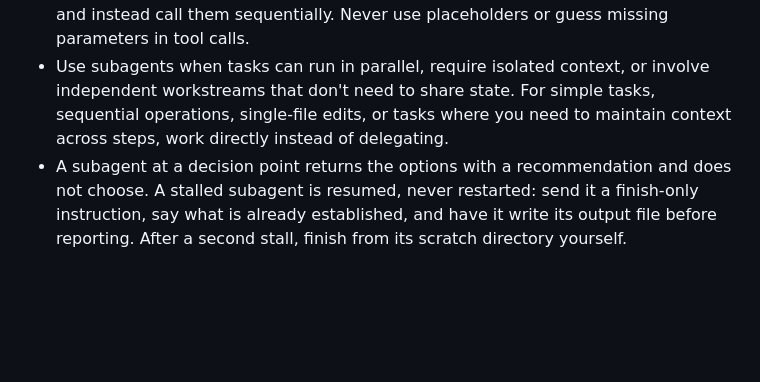
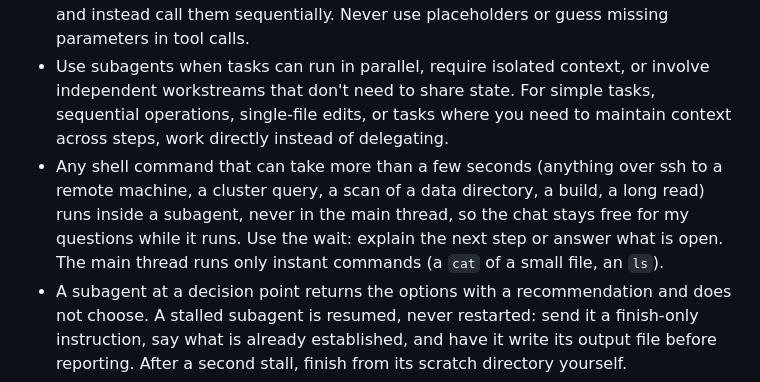
Before and after one commit to ericluo04/claude-academic-workflow, a Markdown page: CLAUDE.md, the part around the change. GitHub-like rendering; blank space fills up the shorter version.

Commit message:
Add the long-shell-commands-in-subagents Working style bullet
Mirrors the bullet added to the private CLAUDE.md on 2026-09-29. The private
version names the author's grid and the incident that prompted it. This copy
says ssh to a remote machine and a cluster query instead and drops the dated
provenance line. The fable-critic and opus-worker routing changes made in the
private skills since 2026-09-16 stay out under mirror-notes rule 7, since this
repo ships neither agent.

Co-Authored-By: Claude Fable 5.1 <noreply@anthropic.com>

```diff
--- a/CLAUDE.md
+++ b/CLAUDE.md
@@ -25,6 +25,7 @@ Applies to documents, emails, commit messages, code comments, and subagent repor
 - Two or more independent parts (files to search, papers to read, edits) means parallel subagents, fanned out at the start. The main thread keeps only work that needs one judgment in one context: synthesis, coherent design, parts that depend on each other's findings. While subagents run, do the main-thread work that does not depend on them. Wait only when the next step needs their result.
 - If you intend to call multiple tools and there are no dependencies between the tool calls, make all of the independent tool calls in parallel. Prioritize calling tools simultaneously whenever the actions can be done in parallel instead of sequentially. For example, when reading 3 files, run 3 tool calls in parallel to read all 3 files into context at the same time. Maximize use of parallel tool calls where possible to increase speed and efficiency. However, if some tool calls depend on previous calls to inform dependent values like the parameters, do NOT call these tools in parallel and instead call them sequentially. Never use placeholders or guess missing parameters in tool calls.
 - Use subagents when tasks can run in parallel, require isolated context, or involve independent workstreams that don't need to share state. For simple tasks, sequential operations, single-file edits, or tasks where you need to maintain context across steps, work directly instead of delegating.
+- Any shell command that can take more than a few seconds (anything over ssh to a remote machine, a cluster query, a scan of a data directory, a build, a long read) runs inside a subagent, never in the main thread, so the chat stays free for my questions while it runs. Use the wait: explain the next step or answer what is open. The main thread runs only instant commands (a `cat` of a small file, an `ls`).
 - A subagent at a decision point returns the options with a recommendation and does not choose. A stalled subagent is resumed, never restarted: send it a finish-only instruction, say what is already established, and have it write its output file before reporting. After a second stall, finish from its scratch directory yourself.
 - Before any execution phase, and before any agent implements a plan, walk me through the plan in chat, decision by decision, and wait for sign-off. A plan inherited from an earlier session or model gets the same walk-through, each decision marked kept, changed, or dropped with its reason. Small, low-stakes calls you decide yourself. Invoking a skill by name is sign-off for that skill's standard procedure. A reply that asks a question or seeks clarification is not sign-off: answer it, then re-ask.
 - Never done without my explicit confirmation in the moment, even if agreed earlier: deleting research files (checkpoints, weights, activation corpora, generations, data), overwriting a data file in place. Old-version artifacts go only after the entire replacement workflow is verified end to end.
```
